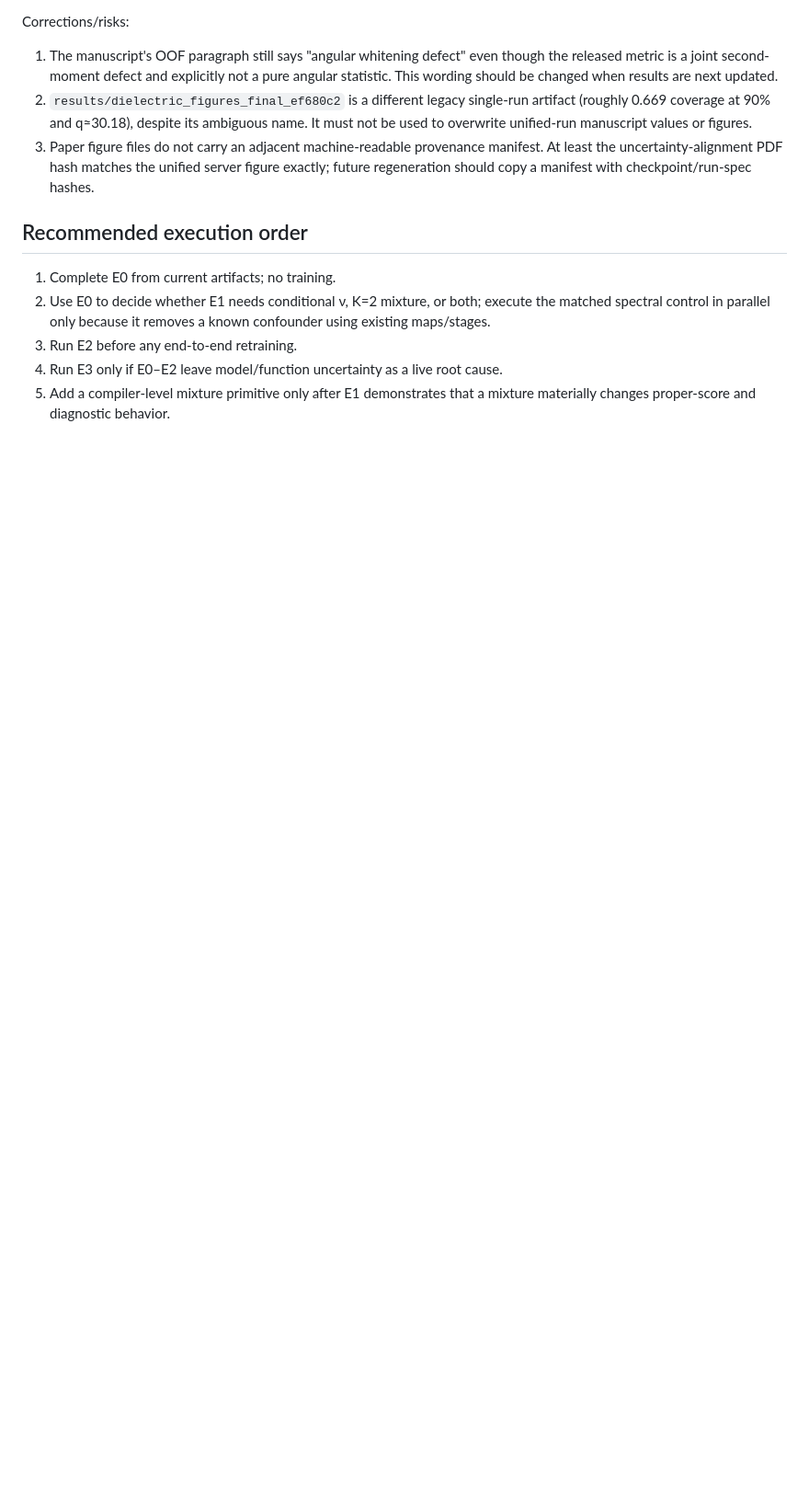
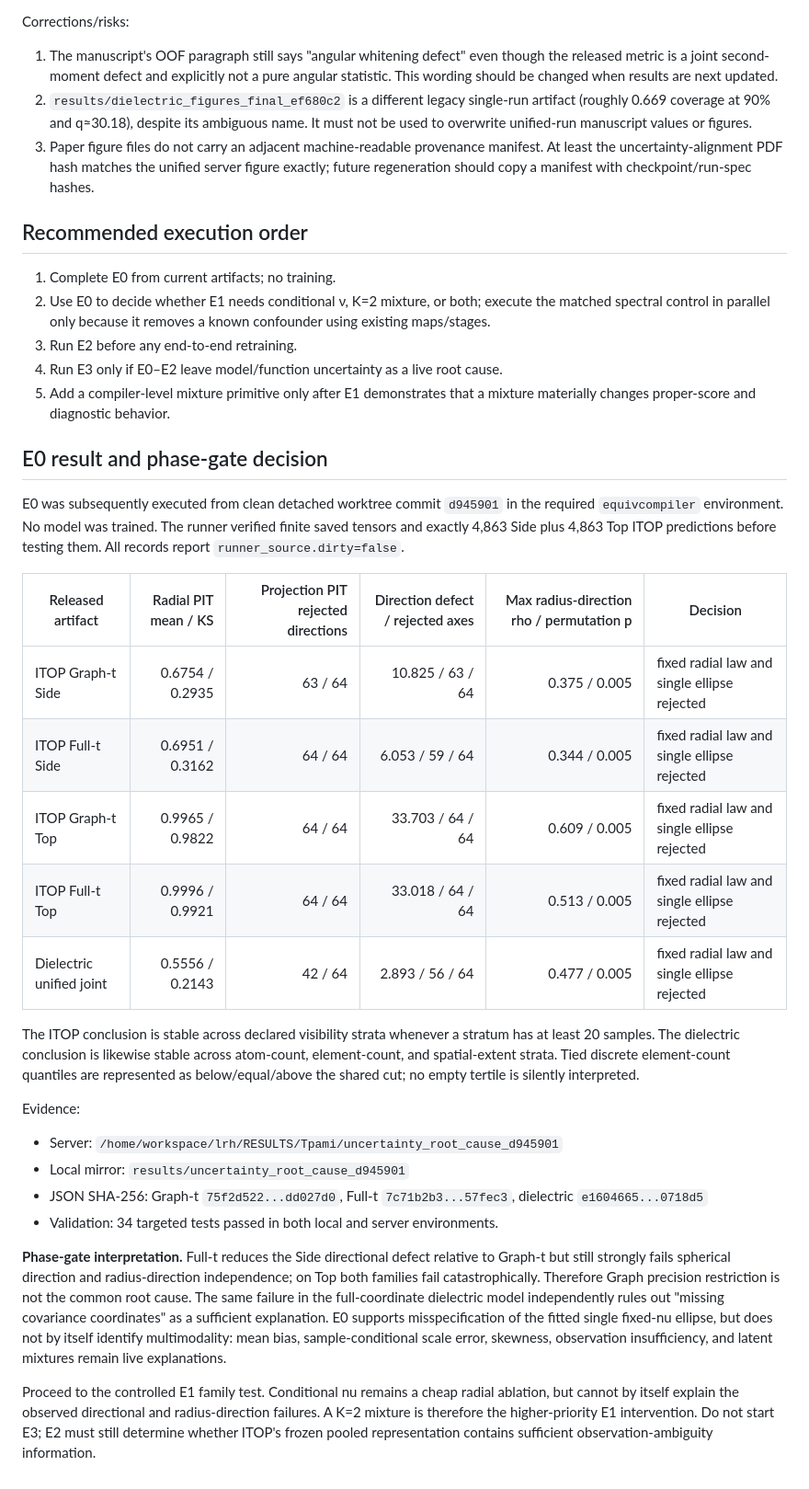
Before and after one commit to future3317/General-Equivariant-Covariance-Networks-for-Probabilistic-Structured-Prediction, a Markdown page: docs/uncertainty_root_cause_audit_20260808.md, the part around the change. Shown at 92% size. GitHub-like rendering; blank space fills up the shorter version.

Commit message:
record E0 uncertainty falsification evidence

```diff
--- a/docs/uncertainty_root_cause_audit_20260808.md
+++ b/docs/uncertainty_root_cause_audit_20260808.md
@@ -200,3 +200,48 @@ Corrections/risks:
 4. Run E3 only if E0–E2 leave model/function uncertainty as a live root cause.
 5. Add a compiler-level mixture primitive only after E1 demonstrates that a
    mixture materially changes proper-score and diagnostic behavior.
+
+## E0 result and phase-gate decision
+
+E0 was subsequently executed from clean detached worktree commit `d945901` in
+the required `equivcompiler` environment. No model was trained. The runner
+verified finite saved tensors and exactly 4,863 Side plus 4,863 Top ITOP
+predictions before testing them. All records report `runner_source.dirty=false`.
+
+| Released artifact | Radial PIT mean / KS | Projection PIT rejected directions | Direction defect / rejected axes | Max radius-direction rho / permutation p | Decision |
+|---|---:|---:|---:|---:|---|
+| ITOP Graph-t Side | 0.6754 / 0.2935 | 63 / 64 | 10.825 / 63 / 64 | 0.375 / 0.005 | fixed radial law and single ellipse rejected |
+| ITOP Full-t Side | 0.6951 / 0.3162 | 64 / 64 | 6.053 / 59 / 64 | 0.344 / 0.005 | fixed radial law and single ellipse rejected |
+| ITOP Graph-t Top | 0.9965 / 0.9822 | 64 / 64 | 33.703 / 64 / 64 | 0.609 / 0.005 | fixed radial law and single ellipse rejected |
+| ITOP Full-t Top | 0.9996 / 0.9921 | 64 / 64 | 33.018 / 64 / 64 | 0.513 / 0.005 | fixed radial law and single ellipse rejected |
+| Dielectric unified joint | 0.5556 / 0.2143 | 42 / 64 | 2.893 / 56 / 64 | 0.477 / 0.005 | fixed radial law and single ellipse rejected |
+
+The ITOP conclusion is stable across declared visibility strata whenever a
+stratum has at least 20 samples. The dielectric conclusion is likewise stable
+across atom-count, element-count, and spatial-extent strata. Tied discrete
+element-count quantiles are represented as below/equal/above the shared cut;
+no empty tertile is silently interpreted.
+
+Evidence:
+
+- Server: `/home/workspace/lrh/RESULTS/Tpami/uncertainty_root_cause_d945901`
+- Local mirror: `results/uncertainty_root_cause_d945901`
+- JSON SHA-256: Graph-t `75f2d522...dd027d0`, Full-t
+  `7c71b2b3...57fec3`, dielectric `e1604665...0718d5`
+- Validation: 34 targeted tests passed in both local and server environments.
+
+**Phase-gate interpretation.** Full-t reduces the Side directional defect
+relative to Graph-t but still strongly fails spherical direction and
+radius-direction independence; on Top both families fail catastrophically.
+Therefore Graph precision restriction is not the common root cause. The same
+failure in the full-coordinate dielectric model independently rules out
+"missing covariance coordinates" as a sufficient explanation. E0 supports
+misspecification of the fitted single fixed-nu ellipse, but does not by itself
+identify multimodality: mean bias, sample-conditional scale error, skewness,
+observation insufficiency, and latent mixtures remain live explanations.
+
+Proceed to the controlled E1 family test. Conditional nu remains a cheap radial
+ablation, but cannot by itself explain the observed directional and
+radius-direction failures. A K=2 mixture is therefore the higher-priority E1
+intervention. Do not start E3; E2 must still determine whether ITOP's frozen
+pooled representation contains sufficient observation-ambiguity information.
```
